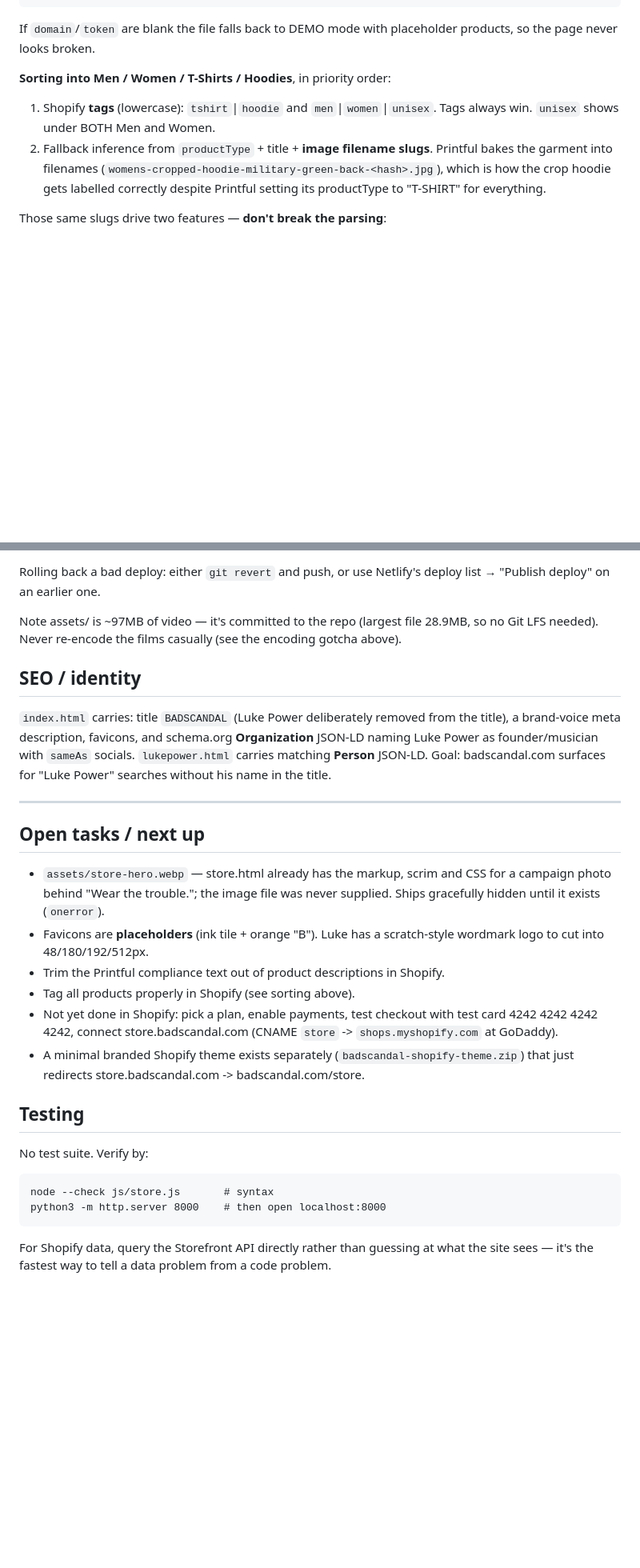
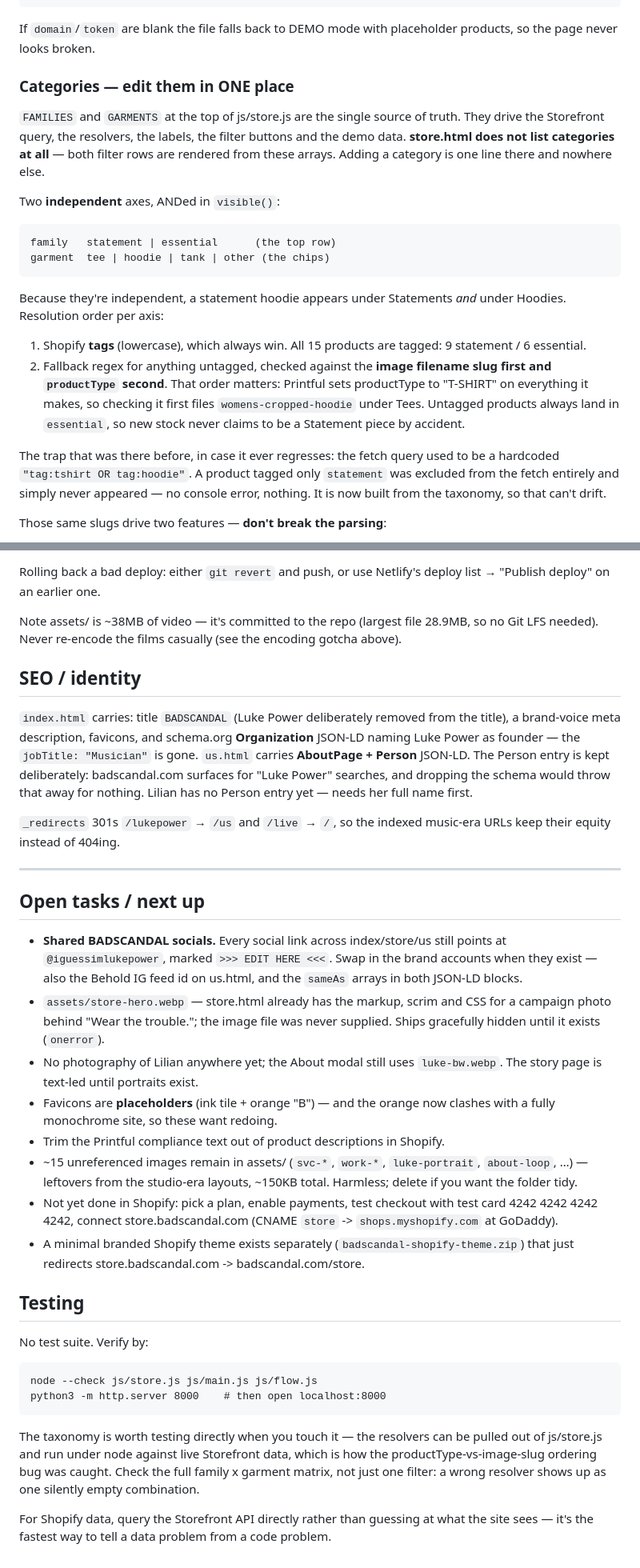
Before and after one commit to Badscandal/badscandal-site, a Markdown page: CLAUDE.md, 2 parts joined by grey strips. Shown at 80% size. GitHub-like rendering; blank space fills up the shorter version.

```diff
--- a/CLAUDE.md
+++ b/CLAUDE.md
@@ -103,15 +119,36 @@ Config at the top of js/store.js:
 If `domain`/`token` are blank the file falls back to DEMO mode with
 placeholder products, so the page never looks broken.
 
-**Sorting into Men / Women / T-Shirts / Hoodies**, in priority order:
+### Categories — edit them in ONE place
 
-1. Shopify **tags** (lowercase): `tshirt`|`hoodie` and `men`|`women`|`unisex`.
-   Tags always win. `unisex` shows under BOTH Men and Women.
-2. Fallback inference from `productType` + title + **image filename slugs**.
-   Printful bakes the garment into filenames
-   (`womens-cropped-hoodie-military-green-back-<hash>.jpg`), which is how
-   the crop hoodie gets labelled correctly despite Printful setting its
-   productType to "T-SHIRT" for everything.
+`FAMILIES` and `GARMENTS` at the top of js/store.js are the single source
+of truth. They drive the Storefront query, the resolvers, the labels, the
+filter buttons and the demo data. **store.html does not list categories at
+all** — both filter rows are rendered from these arrays. Adding a category
+is one line there and nowhere else.
+
+Two **independent** axes, ANDed in `visible()`:
+
+    family   statement | essential      (the top row)
+    garment  tee | hoodie | tank | other (the chips)
+
+Because they're independent, a statement hoodie appears under Statements
+*and* under Hoodies. Resolution order per axis:
+
+1. Shopify **tags** (lowercase), which always win. All 15 products are
+   tagged: 9 statement / 6 essential.
+2. Fallback regex for anything untagged, checked against the **image
+   filename slug first and `productType` second**. That order matters:
+   Printful sets productType to "T-SHIRT" on everything it makes, so
+   checking it first files `womens-cropped-hoodie` under Tees. Untagged
+   products always land in `essential`, so new stock never claims to be a
+   Statement piece by accident.
+
+The trap that was there before, in case it ever regresses: the fetch
+query used to be a hardcoded `"tag:tshirt OR tag:hoodie"`. A product
+tagged only `statement` was excluded from the fetch entirely and simply
+never appeared — no console error, nothing. It is now built from the
+taxonomy, so that can't drift.
 
 Those same slugs drive two features — **don't break the parsing**:
 
@@ -155,30 +199,42 @@ attribute quotes get normalised. That's expected; don't "fix" it.
 Rolling back a bad deploy: either `git revert` and push, or use Netlify's
 deploy list → "Publish deploy" on an earlier one.
 
-Note assets/ is ~97MB of video — it's committed to the repo (largest file
+Note assets/ is ~38MB of video — it's committed to the repo (largest file
 28.9MB, so no Git LFS needed). Never re-encode the films casually (see the
 encoding gotcha above).
 
 ## SEO / identity
 
 `index.html` carries: title `BADSCANDAL` (Luke Power deliberately removed
-from the title), a brand-voice meta description, favicons, and
-schema.org **Organization** JSON-LD naming Luke Power as founder/musician
-with `sameAs` socials. `lukepower.html` carries matching **Person**
-JSON-LD. Goal: badscandal.com surfaces for "Luke Power" searches without
-his name in the title.
+from the title), a brand-voice meta description, favicons, and schema.org
+**Organization** JSON-LD naming Luke Power as founder — the `jobTitle:
+"Musician"` is gone. `us.html` carries **AboutPage + Person** JSON-LD.
+The Person entry is kept deliberately: badscandal.com surfaces for "Luke
+Power" searches, and dropping the schema would throw that away for
+nothing. Lilian has no Person entry yet — needs her full name first.
+
+`_redirects` 301s `/lukepower` → `/us` and `/live` → `/`, so the indexed
+music-era URLs keep their equity instead of 404ing.
 
 ---
 
 ## Open tasks / next up
 
+* **Shared BADSCANDAL socials.** Every social link across index/store/us
+  still points at `@iguessimlukepower`, marked `>>> EDIT HERE <<<`. Swap
+  in the brand accounts when they exist — also the Behold IG feed id on
+  us.html, and the `sameAs` arrays in both JSON-LD blocks.
 * `assets/store-hero.webp` — store.html already has the markup, scrim and
   CSS for a campaign photo behind "Wear the trouble."; the image file was
   never supplied. Ships gracefully hidden until it exists (`onerror`).
-* Favicons are **placeholders** (ink tile + orange "B"). Luke has a
-  scratch-style wordmark logo to cut into 48/180/192/512px.
+* No photography of Lilian anywhere yet; the About modal still uses
+  `luke-bw.webp`. The story page is text-led until portraits exist.
+* Favicons are **placeholders** (ink tile + orange "B") — and the orange
+  now clashes with a fully monochrome site, so these want redoing.
 * Trim the Printful compliance text out of product descriptions in Shopify.
-* Tag all products properly in Shopify (see sorting above).
+* ~15 unreferenced images remain in assets/ (`svc-*`, `work-*`,
+  `luke-portrait`, `about-loop`, …) — leftovers from the studio-era
+  layouts, ~150KB total. Harmless; delete if you want the folder tidy.
 * Not yet done in Shopify: pick a plan, enable payments, test checkout
   with test card 4242 4242 4242 4242, connect store.badscandal.com
   (CNAME `store` -> `shops.myshopify.com` at GoDaddy).
@@ -190,8 +246,14 @@ his name in the title.
 
 No test suite. Verify by:
 
-    node --check js/store.js       # syntax
+    node --check js/store.js js/main.js js/flow.js
     python3 -m http.server 8000    # then open localhost:8000
+
+The taxonomy is worth testing directly when you touch it — the resolvers
+can be pulled out of js/store.js and run under node against live
+Storefront data, which is how the productType-vs-image-slug ordering bug
+was caught. Check the full family x garment matrix, not just one filter:
+a wrong resolver shows up as one silently empty combination.
 
 For Shopify data, query the Storefront API directly rather than guessing
 at what the site sees — it's the fastest way to tell a data problem from
```
Also changed, not shown: other parts of CLAUDE.md (+46 -23 lines).
